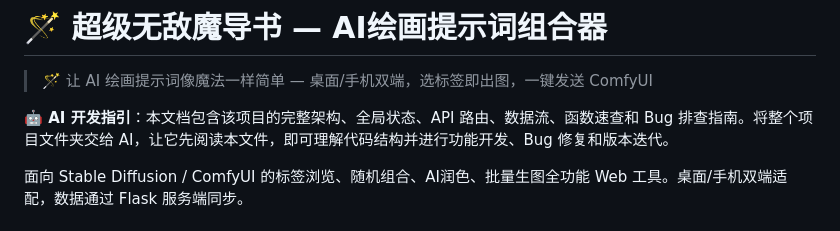
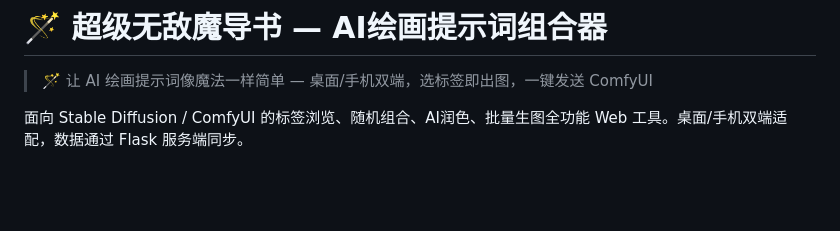
Before and after one commit to YUXIANSHENG777/comfyui-super-grimoire, a Markdown page: README.md, the part around the change. Drawn GitHub-style; blank space fills up the shorter version.

Commit message:
删除AI开发指引段落

```diff
--- a/README.md
+++ b/README.md
@@ -1,8 +1,6 @@
 # 🪄 超级无敌魔导书 — AI绘画提示词组合器
 
 > 🪄 让 AI 绘画提示词像魔法一样简单 — 桌面/手机双端，选标签即出图，一键发送 ComfyUI
-
-**🤖 AI 开发指引**：本文档包含该项目的完整架构、全局状态、API 路由、数据流、函数速查和 Bug 排查指南。将整个项目文件夹交给 AI，让它先阅读本文件，即可理解代码结构并进行功能开发、Bug 修复和版本迭代。
 
 面向 Stable Diffusion / ComfyUI 的标签浏览、随机组合、AI润色、批量生图全功能 Web 工具。桌面/手机双端适配，数据通过 Flask 服务端同步。
 
```
